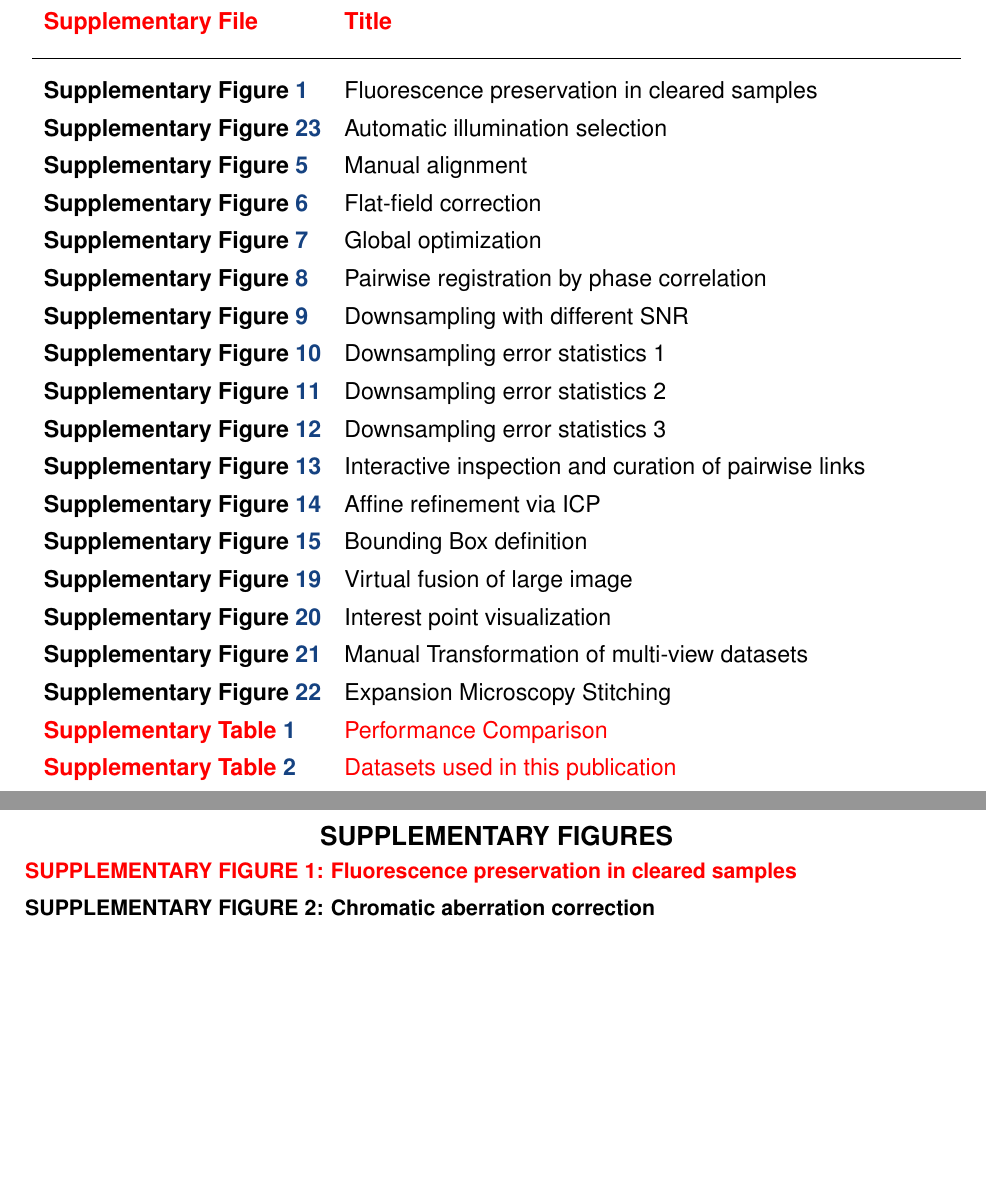
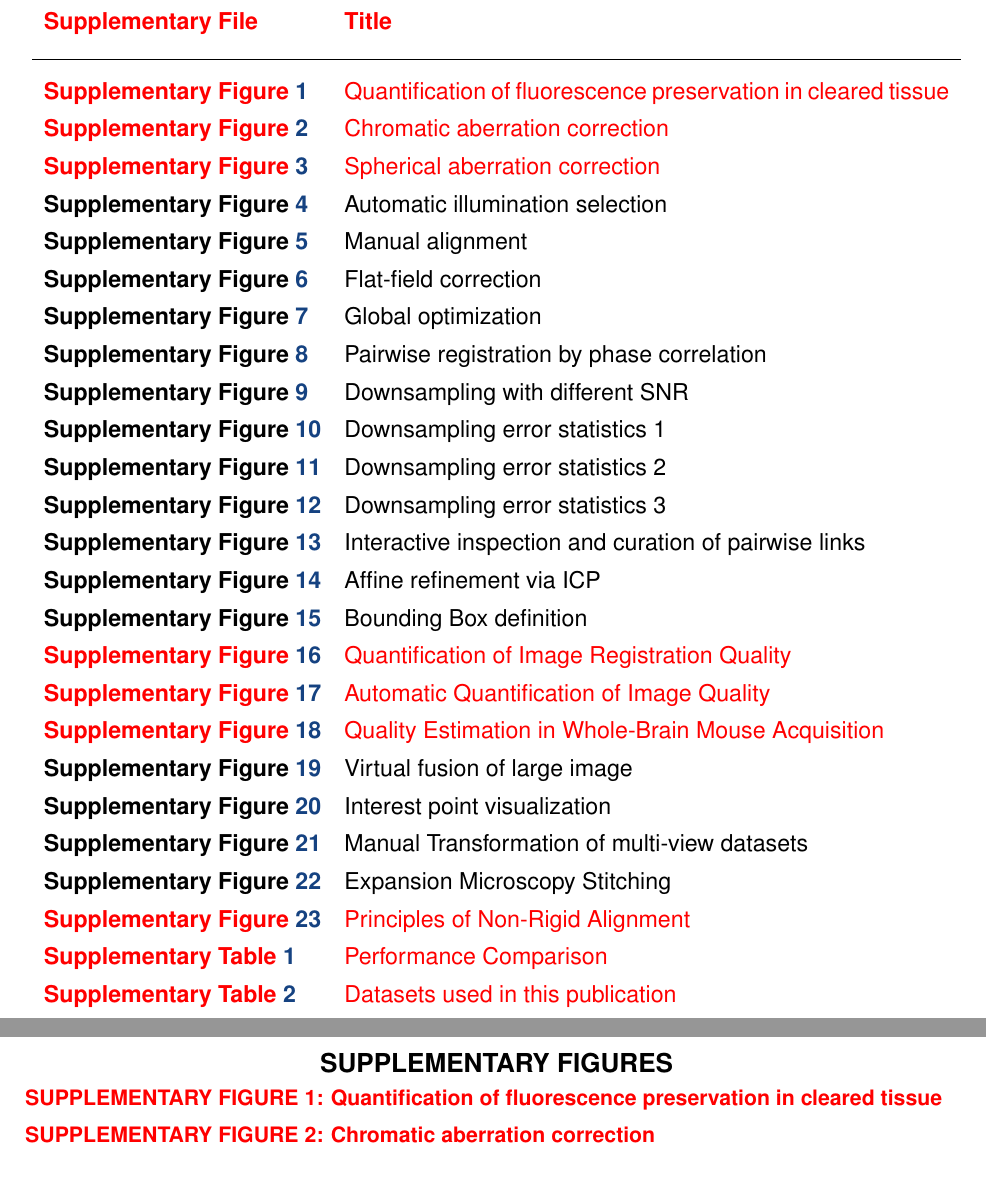
Before and after one commit to PreibischLab/bigstitcher-paper, a LaTeX paper (supplement/supplement.tex): two parts of pages 1 and 2 of 34 before the commit and two parts of pages 2 and 3 of 35 after it, joined at a grey line, cut so that both start at the same text. Compiled offline with pdfLaTeX.

Commit message:
fixed titles and first table

```diff
--- a/supplement/supplement.tex
+++ b/supplement/supplement.tex
@@ -144,7 +144,9 @@
 \textbf{\textcolor{red}{Supplementary File}} & \textbf{\textcolor{red}{Title}}\\ \\
 \hline
 \\
-\textbf{Supplementary Figure \ref{fig:sup-fig-rf}} & Fluorescence preservation in cleared samples\tablespace \\
+\textbf{\red{Supplementary Figure \ref{fig:sup-fig-rf}}} & \red{Quantification of fluorescence preservation in cleared tissue}\tablespace \\
+\textbf{\red{Supplementary Figure \ref{fig:sup-chromatic}}} & \red{Chromatic aberration correction}\tablespace \\
+\textbf{\red{Supplementary Figure \ref{fig:sup-spherical}}} & \red{Spherical aberration correction}\tablespace \\
 \textbf{Supplementary Figure \ref{fig:sup-fig-illu-select}} & Automatic illumination selection \tablespace \\
 \textbf{Supplementary Figure \ref{fig:sup-fig-manual-align1}} &  Manual alignment \tablespace \\
 \textbf{Supplementary Figure \ref{fig:sup-fig-flatfield}} & Flat-field correction \tablespace \\
@@ -157,10 +159,20 @@
 \textbf{Supplementary Figure \ref{fig:sup-fig-link-explorer}} & Interactive inspection and curation of pairwise links \tablespace \\
 \textbf{Supplementary Figure \ref{fig:sup-fig-icp}} & Affine refinement via ICP \tablespace \\
 \textbf{Supplementary Figure \ref{fig:sup-fig-boundingbox}} & Bounding Box definition \tablespace \\
+
+\textbf{\red{Supplementary Figure \ref{fig:sup-fig-registration-quality}}} & \red{Quantification of Image Registration Quality}\tablespace \\
+
+\textbf{\red{Supplementary Figure \ref{fig:sup-rFRC}}} & \red{Automatic Quantification of Image Quality}\tablespace \\
+\textbf{\red{Supplementary Figure \ref{fig:sup-rfrc-brain}}} & \red{Quality Estimation in Whole-Brain Mouse Acquisition}\tablespace \\
+
 \textbf{Supplementary Figure \ref{fig:sup-fig-fusion}} & Virtual fusion of large image \tablespace \\
 \textbf{Supplementary Figure \ref{fig:sup-fig-interest-point}} & Interest point visualization \tablespace \\
 \textbf{Supplementary Figure \ref{fig:sup-fig-manual-align2}} & Manual Transformation of multi-view datasets \tablespace \\
 \textbf{Supplementary Figure \ref{fig:sup-fig-expansion-microscopy}} & Expansion Microscopy Stitching \tablespace \\
+
+\textbf{\red{Supplementary Figure \ref{fig:non-rigid}}} & \red{Principles of Non-Rigid Alignment}\tablespace \\
+
+
 \textbf{\red{Supplementary Table \ref{tab:benchmarks}}} & \red{Performance Comparison} \tablespace \\
 \textbf{\red{Supplementary Table \ref{tab:datasets}}} & \red{Datasets used in this publication} \tablespace \\
 \textbf{Supplementary Note \ref{sec:sup-note1}-\ref{sec:expansion}} & Supplementary methods \tablespace \\
@@ -179,17 +191,17 @@
 \titleformat{\section}{\normalfont\fontsize{11.5pt}{1em}\bfseries}{SUPPLEMENTARY NOTE \thesection: }{0em}{}
 
 
-\subsection*{\red{SUPPLEMENTARY FIGURE 1: Fluorescence preservation in cleared samples}}
+\subsection*{\red{SUPPLEMENTARY FIGURE 1: Quantification of fluorescence preservation in cleared tissue}}
 \vspace{1mm}
 \begin{figure*}[ht!]
 \includegraphics[width=\textwidth]{fig-rf.png}
 \vspace{-4.0mm}
-\caption{\hspace{-0.5mm}\red{\emph{Quantification of fluorescence preservation in cleared samples.} \textbf{(a-f)} Optical sections through an CLARITY-cleared adult mouse hypothalamus expressing H2B-GFP in all bsx neurons. Fluorescence is preserved throughout the clearing procedure. However, the signal is degrading with imaging depth and can typically be recorded up to 1 -- 2 cm into the sample, depending on the tissue type and the quality of the clearing process limiting the size of the sample that can be acquired from a single orientation. Brightness and contrast was adjusted individually. \textbf{(g)} Quantification of image quality using (relative) Fourier Ring Correlation (FRC) analysis built into BigStitcher. Note that FRC produces high values for the camera patterns if no signal is present. The relative FRC accurately measures image quality as illustrated by the position of the panels (a-f).}
+\caption{\hspace{-0.5mm}\red{\emph{Quantification of fluorescence preservation in cleared tissue.} \textbf{(a-f)} Optical sections through an CLARITY-cleared adult mouse hypothalamus expressing H2B-GFP in all bsx neurons. Fluorescence is preserved throughout the clearing procedure. However, the signal is degrading with imaging depth and can typically be recorded up to 1 -- 2 cm into the sample, depending on the tissue type and the quality of the clearing process limiting the size of the sample that can be acquired from a single orientation. Brightness and contrast was adjusted individually. \textbf{(g)} Quantification of image quality using (relative) Fourier Ring Correlation (FRC) analysis built into BigStitcher. Note that FRC produces high values for the camera patterns if no signal is present. The relative FRC accurately measures image quality as illustrated by the position of the panels (a-f).}
 }
 \label{fig:sup-fig-rf}
 \end{figure*}
 
-\subsection*{SUPPLEMENTARY FIGURE 2: Chromatic aberration correction}
+\subsection*{\red{SUPPLEMENTARY FIGURE 2: Chromatic aberration correction}}
 \vspace{1mm}
 \begin{figure*}[h!]
 \includegraphics[width=\textwidth]{fig-chr_aberrations.jpg}
```
Also changed, not shown: supplement/supplement.tex (23 more changed lines).
